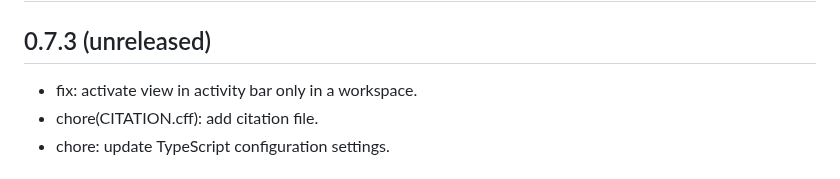
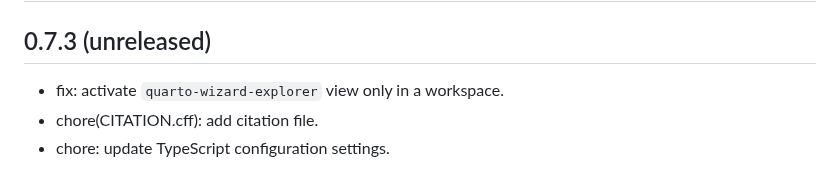
Before and after one commit to mcanouil/quarto-wizard, a Markdown page: CHANGELOG.md, the part around the change. Drawn GitHub-style.

Commit message:
chore: tweak changelog

```diff
--- a/CHANGELOG.md
+++ b/CHANGELOG.md
@@ -2,7 +2,7 @@
 
 ## 0.7.3 (unreleased)
 
-- fix: activate view in activity bar only in a workspace.
+- fix: activate `quarto-wizard-explorer` view only in a workspace.
 - chore(CITATION.cff): add citation file.
 - chore: update TypeScript configuration settings.
 
```
